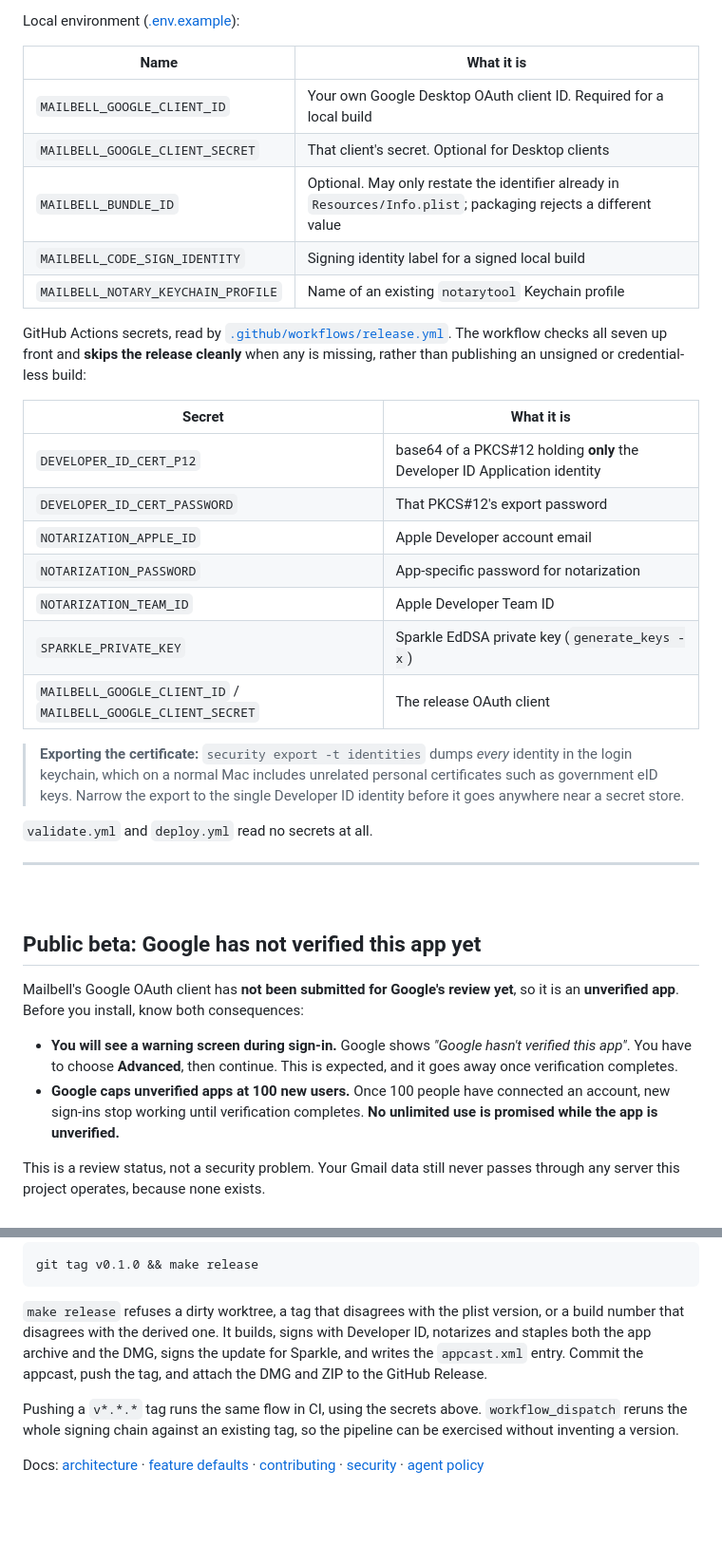
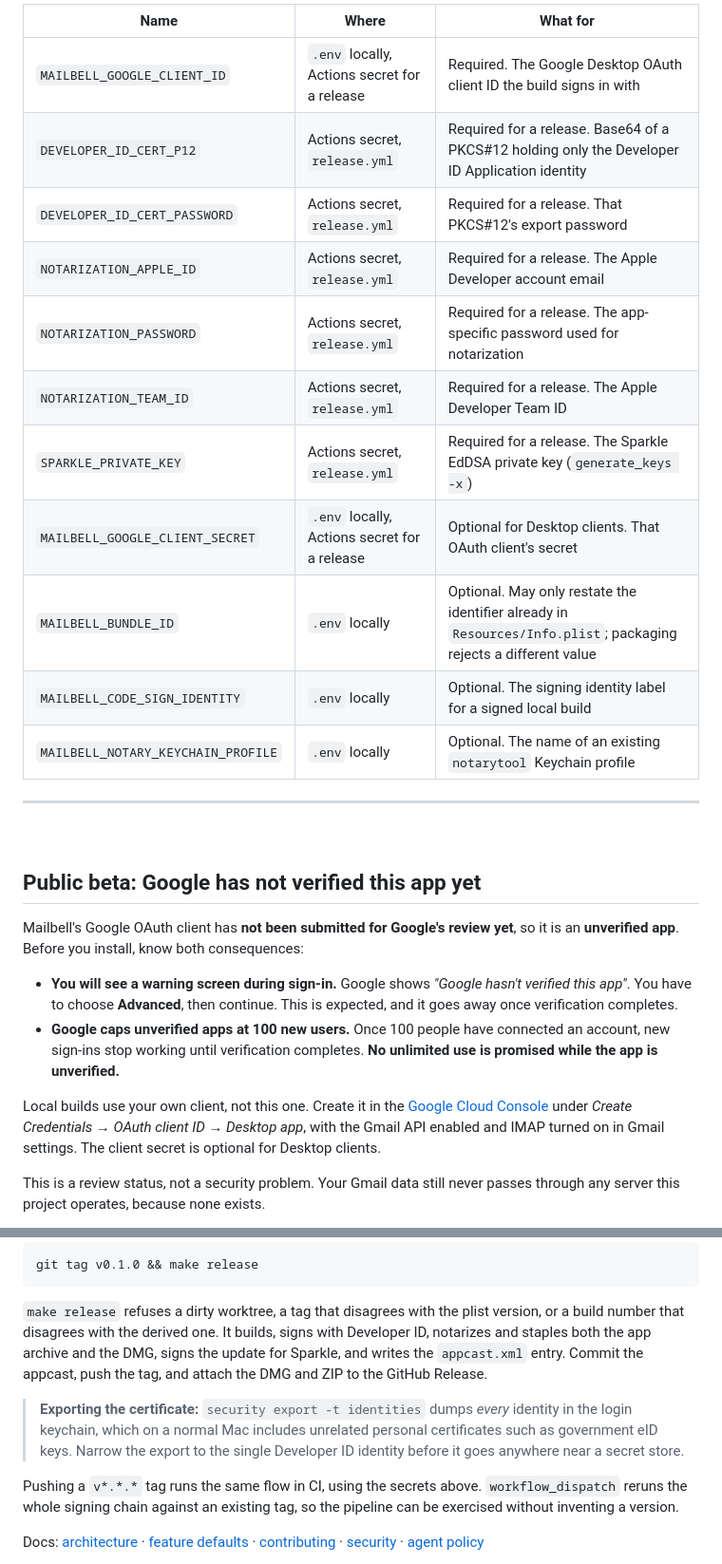
Before and after one commit to martonpaulo/mailbell, a Markdown page: README.md, 2 parts joined by grey strips. Shown at 95% size. Rendered like a GitHub page; blank space fills up the shorter version.

```diff
--- a/README.md
+++ b/README.md
@@ -79,34 +73,17 @@ the values live in your shell, the Keychain, or GitHub Actions secrets.
 
-Local environment ([.env.example](.env.example)):
-
-| Name | What it is |
-|---|---|
-| `MAILBELL_GOOGLE_CLIENT_ID` | Your own Google Desktop OAuth client ID. Required for a local build |
-| `MAILBELL_GOOGLE_CLIENT_SECRET` | That client's secret. Optional for Desktop clients |
-| `MAILBELL_BUNDLE_ID` | Optional. May only restate the identifier already in `Resources/Info.plist`; packaging rejects a different value |
-| `MAILBELL_CODE_SIGN_IDENTITY` | Signing identity label for a signed local build |
-| `MAILBELL_NOTARY_KEYCHAIN_PROFILE` | Name of an existing `notarytool` Keychain profile |
-
-GitHub Actions secrets, read by [`.github/workflows/release.yml`](.github/workflows/release.yml).
-The workflow checks all seven up front and **skips the release cleanly** when any is missing, rather
-than publishing an unsigned or credential-less build:
-
-| Secret | What it is |
-|---|---|
-| `DEVELOPER_ID_CERT_P12` | base64 of a PKCS#12 holding **only** the Developer ID Application identity |
-| `DEVELOPER_ID_CERT_PASSWORD` | That PKCS#12's export password |
-| `NOTARIZATION_APPLE_ID` | Apple Developer account email |
-| `NOTARIZATION_PASSWORD` | App-specific password for notarization |
-| `NOTARIZATION_TEAM_ID` | Apple Developer Team ID |
-| `SPARKLE_PRIVATE_KEY` | Sparkle EdDSA private key (`generate_keys -x`) |
-| `MAILBELL_GOOGLE_CLIENT_ID` / `MAILBELL_GOOGLE_CLIENT_SECRET` | The release OAuth client |
-
-> **Exporting the certificate:** `security export -t identities` dumps *every* identity in the login
-> keychain, which on a normal Mac includes unrelated personal certificates such as government eID
-> keys. Narrow the export to the single Developer ID identity before it goes anywhere near a secret
-> store.
-
-`validate.yml` and `deploy.yml` read no secrets at all.
+| Name | Where | What for |
+| --- | --- | --- |
+| `MAILBELL_GOOGLE_CLIENT_ID` | `.env` locally, Actions secret for a release | Required. The Google Desktop OAuth client ID the build signs in with |
+| `DEVELOPER_ID_CERT_P12` | Actions secret, `release.yml` | Required for a release. Base64 of a PKCS#12 holding only the Developer ID Application identity |
+| `DEVELOPER_ID_CERT_PASSWORD` | Actions secret, `release.yml` | Required for a release. That PKCS#12's export password |
+| `NOTARIZATION_APPLE_ID` | Actions secret, `release.yml` | Required for a release. The Apple Developer account email |
+| `NOTARIZATION_PASSWORD` | Actions secret, `release.yml` | Required for a release. The app-specific password used for notarization |
+| `NOTARIZATION_TEAM_ID` | Actions secret, `release.yml` | Required for a release. The Apple Developer Team ID |
+| `SPARKLE_PRIVATE_KEY` | Actions secret, `release.yml` | Required for a release. The Sparkle EdDSA private key (`generate_keys -x`) |
+| `MAILBELL_GOOGLE_CLIENT_SECRET` | `.env` locally, Actions secret for a release | Optional for Desktop clients. That OAuth client's secret |
+| `MAILBELL_BUNDLE_ID` | `.env` locally | Optional. May only restate the identifier already in `Resources/Info.plist`; packaging rejects a different value |
+| `MAILBELL_CODE_SIGN_IDENTITY` | `.env` locally | Optional. The signing identity label for a signed local build |
+| `MAILBELL_NOTARY_KEYCHAIN_PROFILE` | `.env` locally | Optional. The name of an existing `notarytool` Keychain profile |
 
 ---
 
@@ -123,6 +100,11 @@ Mailbell's Google OAuth client has **not been submitted for Google's review yet*
 - **Google caps unverified apps at 100 new users.** Once 100 people have connected an account, new
   sign-ins stop working until verification completes. **No unlimited use is promised while the app
   is unverified.**
+
+Local builds use your own client, not this one. Create it in the
+[Google Cloud Console](https://console.cloud.google.com/apis/credentials) under *Create Credentials →
+OAuth client ID → Desktop app*, with the Gmail API enabled and IMAP turned on in Gmail settings. The
+client secret is optional for Desktop clients.
 
 This is a review status, not a security problem. Your Gmail data still never passes through any
 server this project operates, because none exists.
@@ -218,6 +200,11 @@ number that disagrees with the derived one. It builds, signs with Developer ID,
 staples both the app archive and the DMG, signs the update for Sparkle, and writes the `appcast.xml`
 entry. Commit the appcast, push the tag, and attach the DMG and ZIP to the GitHub Release.
 
+> **Exporting the certificate:** `security export -t identities` dumps *every* identity in the login
+> keychain, which on a normal Mac includes unrelated personal certificates such as government eID
+> keys. Narrow the export to the single Developer ID identity before it goes anywhere near a secret
+> store.
+
 Pushing a `v*.*.*` tag runs the same flow in CI, using the secrets above. `workflow_dispatch` reruns
 the whole signing chain against an existing tag, so the pipeline can be exercised without inventing
 a version.
```
Also changed, not shown: other parts of README.md (+15 -21 lines).
